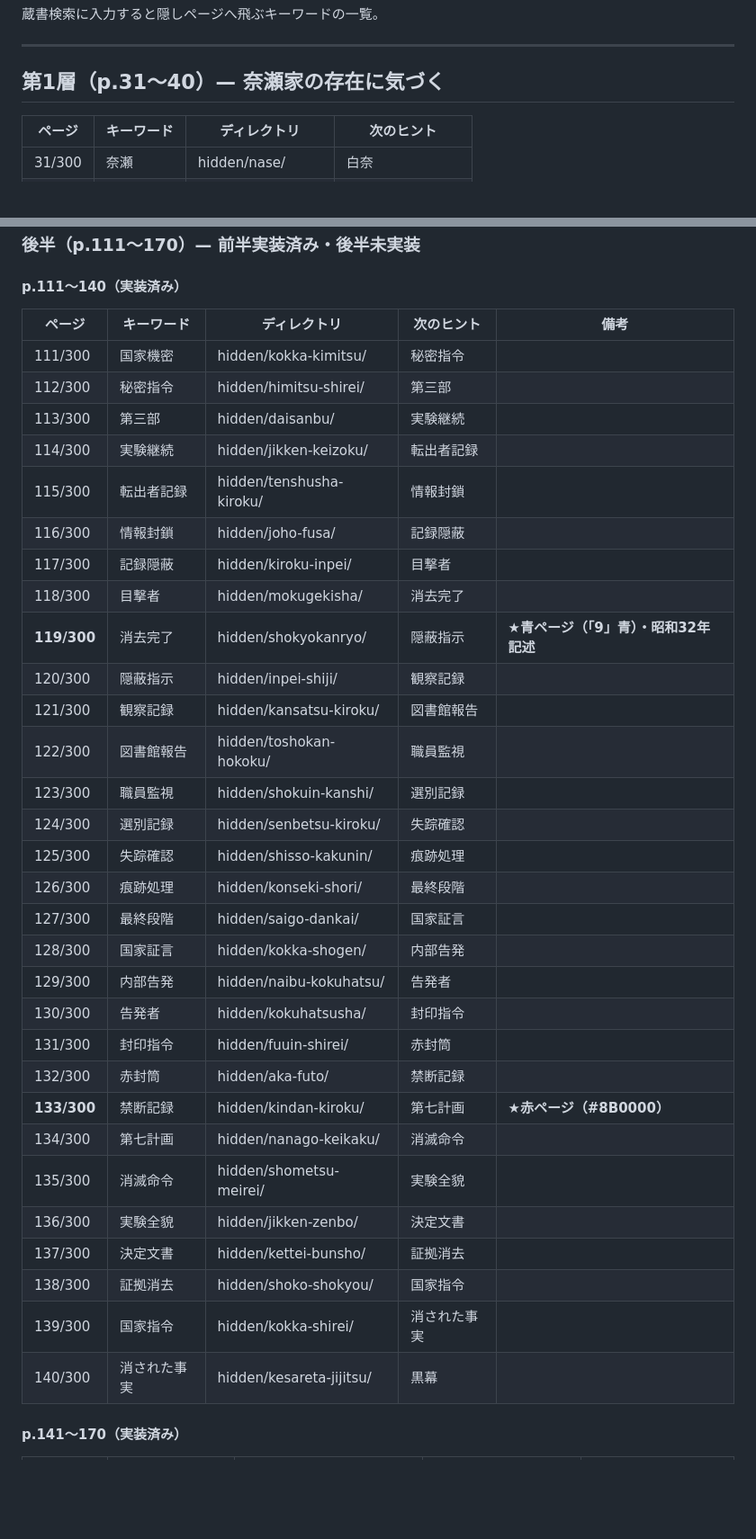
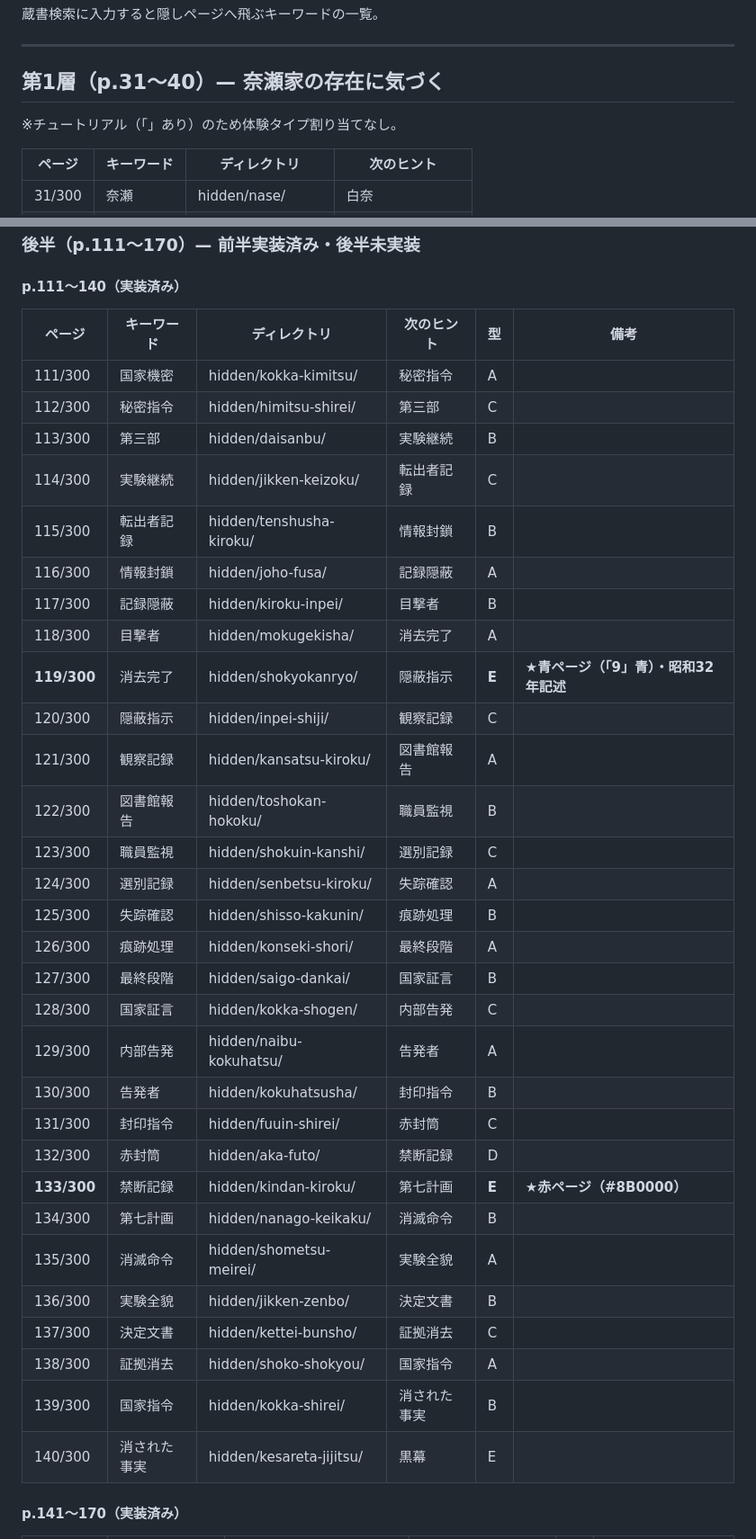
Before and after one commit to Stail-sketch/hozon-toshokan, a Markdown page: keyword-list.md, 2 parts joined by grey strips. Shown at 90% size. Rendered like a GitHub page; blank space fills up the shorter version.

Commit message:
keyword-list.md: 全ページに体験タイプ（A〜E）の型カラムを追加
Co-Authored-By: Claude Opus 4.6 <noreply@anthropic.com>

```diff
--- a/keyword-list.md
+++ b/keyword-list.md
@@ -5,6 +5,7 @@
 ---
 
 ## 第1層（p.31〜40）— 奈瀬家の存在に気づく
+※チュートリアル（「」あり）のため体験タイプ割り当てなし。
 
 | ページ | キーワード | ディレクトリ | 次のヒント |
 |--------|-----------|------------|----------|
@@ -116,38 +117,38 @@
 
 #### p.111〜140（実装済み）
 
-| ページ | キーワード | ディレクトリ | 次のヒント | 備考 |
-|--------|-----------|------------|----------|------|
-| 111/300 | 国家機密 | hidden/kokka-kimitsu/ | 秘密指令 | |
-| 112/300 | 秘密指令 | hidden/himitsu-shirei/ | 第三部 | |
-| 113/300 | 第三部 | hidden/daisanbu/ | 実験継続 | |
-| 114/300 | 実験継続 | hidden/jikken-keizoku/ | 転出者記録 | |
-| 115/300 | 転出者記録 | hidden/tenshusha-kiroku/ | 情報封鎖 | |
-| 116/300 | 情報封鎖 | hidden/joho-fusa/ | 記録隠蔽 | |
-| 117/300 | 記録隠蔽 | hidden/kiroku-inpei/ | 目撃者 | |
-| 118/300 | 目撃者 | hidden/mokugekisha/ | 消去完了 | |
-| **119/300** | 消去完了 | hidden/shokyokanryo/ | 隠蔽指示 | **★青ページ（「9」青）・昭和32年記述** |
-| 120/300 | 隠蔽指示 | hidden/inpei-shiji/ | 観察記録 | |
-| 121/300 | 観察記録 | hidden/kansatsu-kiroku/ | 図書館報告 | |
-| 122/300 | 図書館報告 | hidden/toshokan-hokoku/ | 職員監視 | |
-| 123/300 | 職員監視 | hidden/shokuin-kanshi/ | 選別記録 | |
-| 124/300 | 選別記録 | hidden/senbetsu-kiroku/ | 失踪確認 | |
-| 125/300 | 失踪確認 | hidden/shisso-kakunin/ | 痕跡処理 | |
-| 126/300 | 痕跡処理 | hidden/konseki-shori/ | 最終段階 | |
-| 127/300 | 最終段階 | hidden/saigo-dankai/ | 国家証言 | |
-| 128/300 | 国家証言 | hidden/kokka-shogen/ | 内部告発 | |
-| 129/300 | 内部告発 | hidden/naibu-kokuhatsu/ | 告発者 | |
-| 130/300 | 告発者 | hidden/kokuhatsusha/ | 封印指令 | |
-| 131/300 | 封印指令 | hidden/fuuin-shirei/ | 赤封筒 | |
-| 132/300 | 赤封筒 | hidden/aka-futo/ | 禁断記録 | |
-| **133/300** | 禁断記録 | hidden/kindan-kiroku/ | 第七計画 | **★赤ページ（#8B0000）** |
-| 134/300 | 第七計画 | hidden/nanago-keikaku/ | 消滅命令 | |
-| 135/300 | 消滅命令 | hidden/shometsu-meirei/ | 実験全貌 | |
-| 136/300 | 実験全貌 | hidden/jikken-zenbo/ | 決定文書 | |
-| 137/300 | 決定文書 | hidden/kettei-bunsho/ | 証拠消去 | |
-| 138/300 | 証拠消去 | hidden/shoko-shokyou/ | 国家指令 | |
-| 139/300 | 国家指令 | hidden/kokka-shirei/ | 消された事実 | |
-| 140/300 | 消された事実 | hidden/kesareta-jijitsu/ | 黒幕 | |
+| ページ | キーワード | ディレクトリ | 次のヒント | 型 | 備考 |
+|--------|-----------|------------|----------|---|------|
+| 111/300 | 国家機密 | hidden/kokka-kimitsu/ | 秘密指令 | A | |
+| 112/300 | 秘密指令 | hidden/himitsu-shirei/ | 第三部 | C | |
+| 113/300 | 第三部 | hidden/daisanbu/ | 実験継続 | B | |
+| 114/300 | 実験継続 | hidden/jikken-keizoku/ | 転出者記録 | C | |
+| 115/300 | 転出者記録 | hidden/tenshusha-kiroku/ | 情報封鎖 | B | |
+| 116/300 | 情報封鎖 | hidden/joho-fusa/ | 記録隠蔽 | A | |
+| 117/300 | 記録隠蔽 | hidden/kiroku-inpei/ | 目撃者 | B | |
+| 118/300 | 目撃者 | hidden/mokugekisha/ | 消去完了 | A | |
+| **119/300** | 消去完了 | hidden/shokyokanryo/ | 隠蔽指示 | **E** | **★青ページ（「9」青）・昭和32年記述** |
+| 120/300 | 隠蔽指示 | hidden/inpei-shiji/ | 観察記録 | C | |
+| 121/300 | 観察記録 | hidden/kansatsu-kiroku/ | 図書館報告 | A | |
+| 122/300 | 図書館報告 | hidden/toshokan-hokoku/ | 職員監視 | B | |
+| 123/300 | 職員監視 | hidden/shokuin-kanshi/ | 選別記録 | C | |
+| 124/300 | 選別記録 | hidden/senbetsu-kiroku/ | 失踪確認 | A | |
+| 125/300 | 失踪確認 | hidden/shisso-kakunin/ | 痕跡処理 | B | |
+| 126/300 | 痕跡処理 | hidden/konseki-shori/ | 最終段階 | A | |
+| 127/300 | 最終段階 | hidden/saigo-dankai/ | 国家証言 | B | |
+| 128/300 | 国家証言 | hidden/kokka-shogen/ | 内部告発 | C | |
+| 129/300 | 内部告発 | hidden/naibu-kokuhatsu/ | 告発者 | A | |
+| 130/300 | 告発者 | hidden/kokuhatsusha/ | 封印指令 | B | |
+| 131/300 | 封印指令 | hidden/fuuin-shirei/ | 赤封筒 | C | |
+| 132/300 | 赤封筒 | hidden/aka-futo/ | 禁断記録 | D | |
+| **133/300** | 禁断記録 | hidden/kindan-kiroku/ | 第七計画 | **E** | **★赤ページ（#8B0000）** |
+| 134/300 | 第七計画 | hidden/nanago-keikaku/ | 消滅命令 | B | |
+| 135/300 | 消滅命令 | hidden/shometsu-meirei/ | 実験全貌 | A | |
+| 136/300 | 実験全貌 | hidden/jikken-zenbo/ | 決定文書 | B | |
+| 137/300 | 決定文書 | hidden/kettei-bunsho/ | 証拠消去 | C | |
+| 138/300 | 証拠消去 | hidden/shoko-shokyou/ | 国家指令 | A | |
+| 139/300 | 国家指令 | hidden/kokka-shirei/ | 消された事実 | B | |
+| 140/300 | 消された事実 | hidden/kesareta-jijitsu/ | 黒幕 | E | |
 
 #### p.141〜170（実装済み）
 
```
Also changed, not shown: other parts of keyword-list.md (+198 -198 lines).
